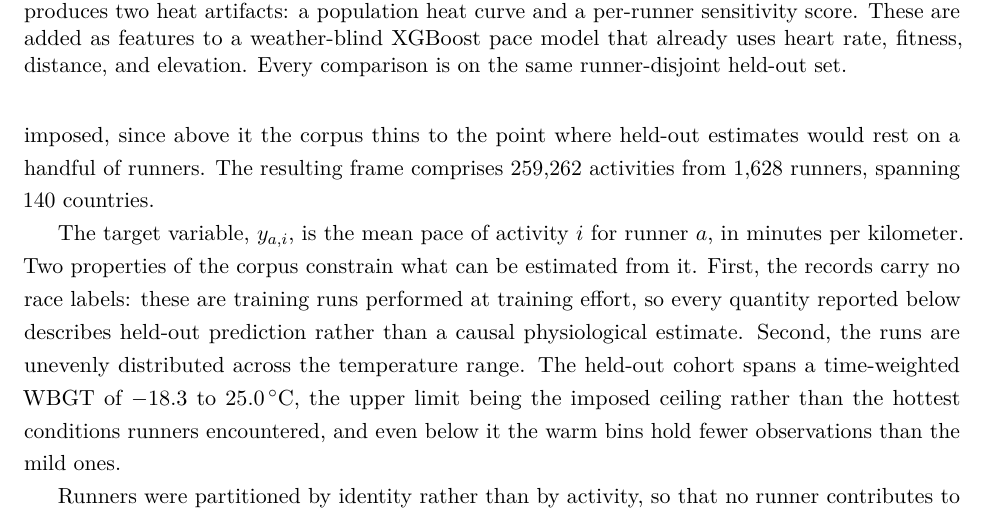
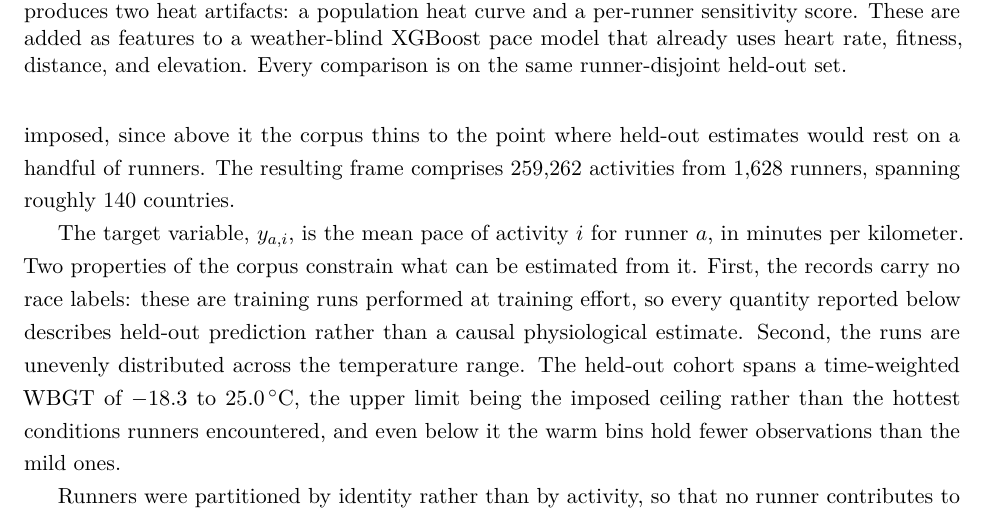
Before and after one commit to peterwdunphy/getfast-weather-modeling, a LaTeX document (getfast-weather-modeling.tex): part of page 9 of 23, cut so that both start at the same text. Compiled offline with pdfLaTeX.

Commit message:
Updates from Overleaf

```diff
--- a/getfast-weather-modeling.tex
+++ b/getfast-weather-modeling.tex
@@ -222,7 +222,7 @@ The study estimates whether a heat response learned by a deep-learning model imp
 
 \subsection{Data}
 
-The corpus consists of outdoor running activities recorded on Garmin devices by athletes who consented to the research use of their data. Activities were retained only if they carried a complete record of pace, WBGT and every baseline feature, and were further restricted to mean heart rates between 60 and 210\,bpm and mean paces between 2.5 and 11.5\,min\,km$^{-1}$, which removes sensor dropouts and GPS artifacts without reference to the weather. A ceiling of 25\,\textdegree C WBGT was also imposed, since above it the corpus thins to the point where held-out estimates would rest on a handful of runners. The resulting frame comprises 259{,}262 activities from 1{,}628 runners, spanning 140 countries.
+The corpus consists of outdoor running activities recorded on Garmin devices by athletes who consented to the research use of their data. Activities were retained only if they carried a complete record of pace, WBGT and every baseline feature, and were further restricted to mean heart rates between 60 and 210\,bpm and mean paces between 2.5 and 11.5\,min\,km$^{-1}$, which removes sensor dropouts and GPS artifacts without reference to the weather. A ceiling of 25\,\textdegree C WBGT was also imposed, since above it the corpus thins to the point where held-out estimates would rest on a handful of runners. The resulting frame comprises 259{,}262 activities from 1{,}628 runners, spanning roughly 140 countries.
 
 The target variable, $y_{a,i}$, is the mean pace of activity $i$ for runner $a$, in minutes per kilometer. Two properties of the corpus constrain what can be estimated from it. First, the records carry no race labels: these are training runs performed at training effort, so every quantity reported below describes held-out prediction rather than a causal physiological estimate. Second, the runs are unevenly distributed across the temperature range. The held-out cohort spans a time-weighted WBGT of $-18.3$ to $25.0\,^{\circ}$C, the upper limit being the imposed ceiling rather than the hottest conditions runners encountered, and even below it the warm bins hold fewer observations than the mild ones.
 
```
